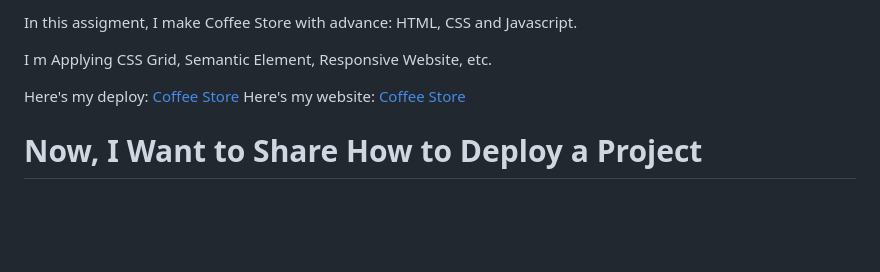
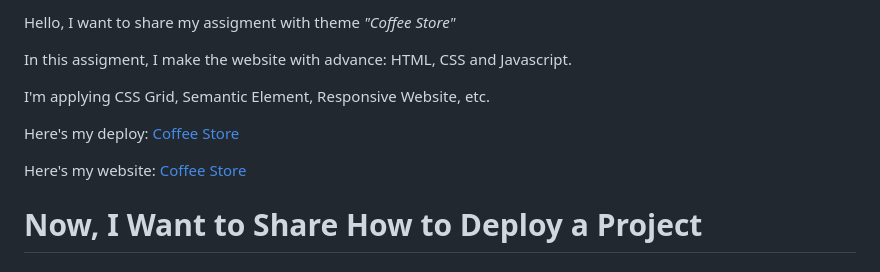
Before and after one commit to revou-fsse-3/module-2-noviairawati, a Markdown page: WEEK-4/README.md, the part around the change. Rendered like a GitHub page; blank space fills up the shorter version.

Commit message:
4 README.md

```diff
--- a/WEEK-4/README.md
+++ b/WEEK-4/README.md
@@ -1,9 +1,12 @@
-In this assigment, I make Coffee Store with advance: HTML, CSS and Javascript.
+Hello, I want to share my assigment with theme *"Coffee Store"*
 
-I m Applying CSS Grid, Semantic Element, Responsive Website, etc.
+In this assigment, I make the website with advance: HTML, CSS and Javascript.
+
+I'm applying CSS Grid, Semantic Element, Responsive Website, etc.
 
 Here's my deploy:
 [Coffee Store](coffeestoreproject.netlify.app)
+
 Here's my website: [Coffee Store](noviairawati.site)
 
 # **Now, I Want to Share How to Deploy a Project**
```
